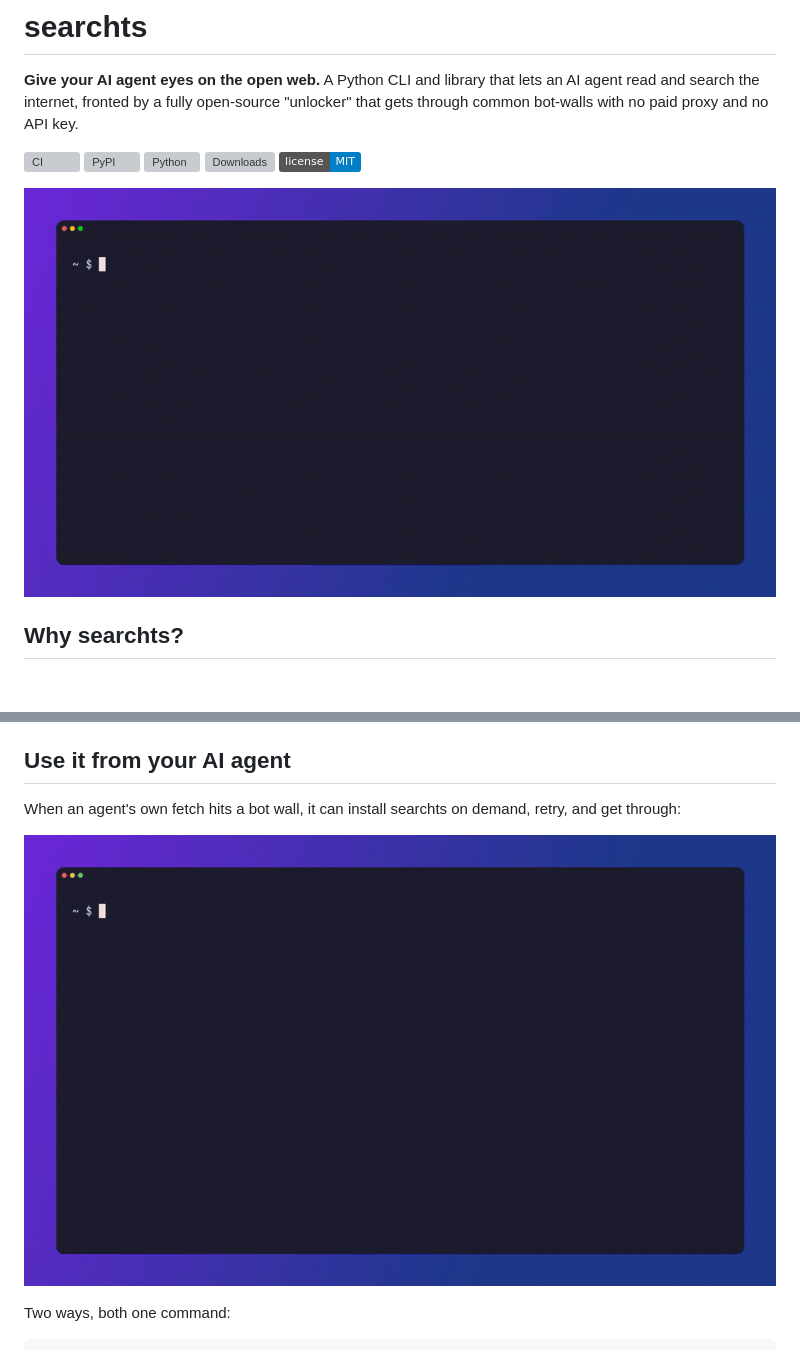
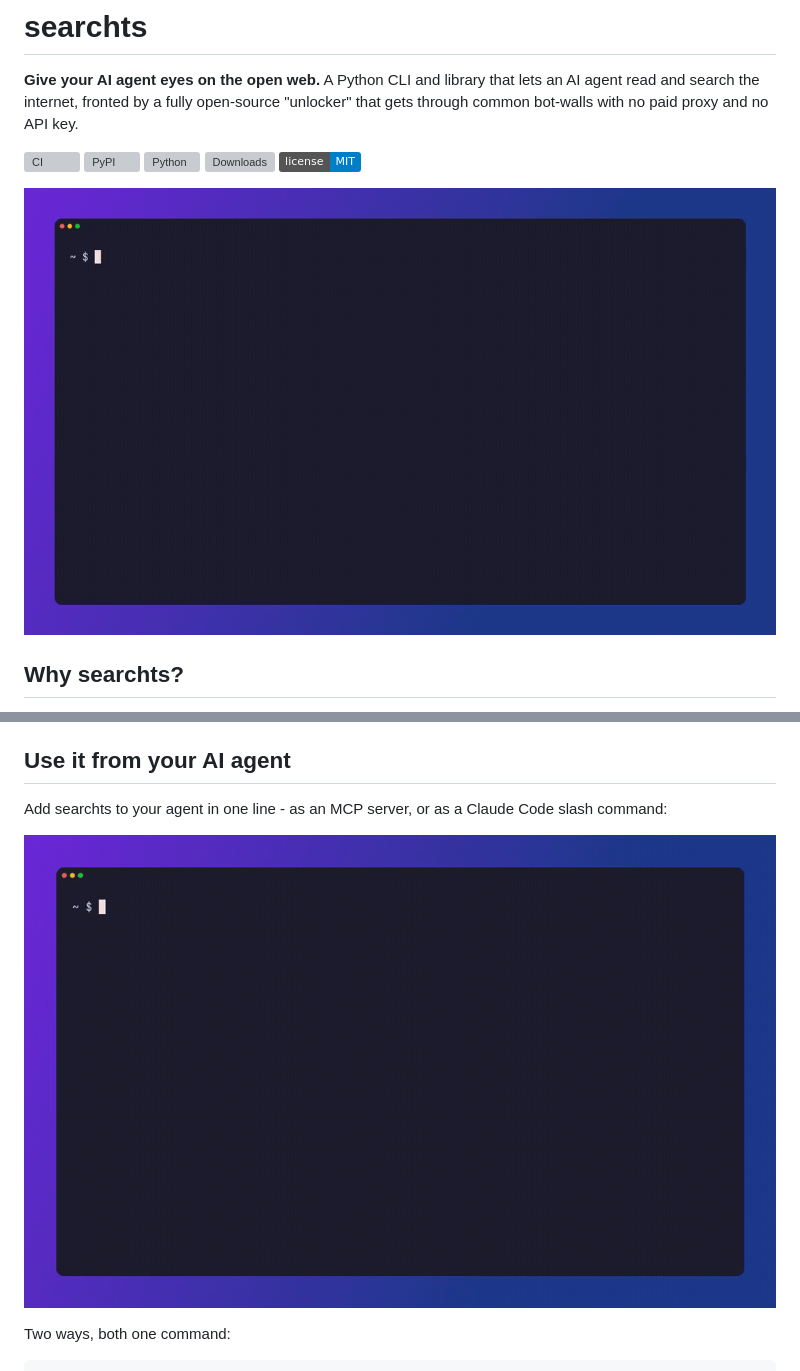
Before and after one commit to capad-xyz/searchts, a Markdown page: README.md, 2 parts joined by grey strips. Rendered like a GitHub page; pictures changed too: demo/demo1.gif, demo/demo2.gif; badges without logos; blank space fills up the shorter version; grey boxes are pictures that could not be loaded.

```diff
--- a/README.md
+++ b/README.md
@@ -9,7 +9,7 @@
 [![License: MIT](https://img.shields.io/badge/license-MIT-blue.svg)](LICENSE)
 
 <p align="center">
-  <img src="demo/demo1.gif" alt="searchts reading a Cloudflare-walled Stack Overflow page as clean Markdown and running a keyless web search" width="820">
+  <img src="demo/demo1.gif" alt="A Claude agent's fetch hits a 403 bot wall, so it routes through searchts, reads the page, and answers the question" width="860">
 </p>
 
 ## Why searchts?
@@ -64,6 +64,6 @@ searchts doctor                            # see what is configured and working
 
 ## Use it from your AI agent
 
-When an agent's own fetch hits a bot wall, it can install searchts on demand, retry, and get through:
+Add searchts to your agent in one line - as an MCP server, or as a Claude Code slash command:
 
 <p align="center">
```
Also changed, not shown: other parts of README.md (+1 -1 lines), demo/README.md (+8 -8 lines), 4 other files.
